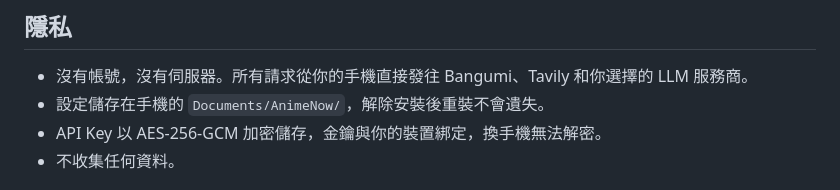
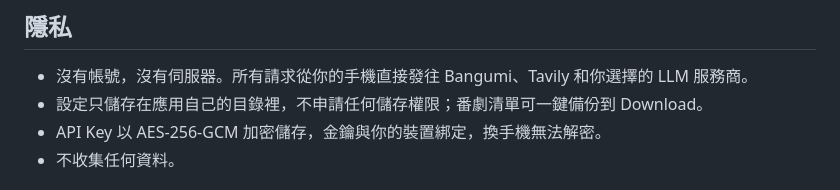
Before and after one commit to erichuanp/anime-now, a Markdown page: README_zh-Hant.md, the part around one of its changes. Rendered like a GitHub page.

```diff
--- a/README_zh-Hant.md
+++ b/README_zh-Hant.md
@@ -60,7 +60,7 @@
 ## 隱私
 
 - 沒有帳號，沒有伺服器。所有請求從你的手機直接發往 Bangumi、Tavily 和你選擇的 LLM 服務商。
-- 設定儲存在手機的 `Documents/AnimeNow/`，解除安裝後重裝不會遺失。
+- 設定只儲存在應用自己的目錄裡，不申請任何儲存權限；番劇清單可一鍵備份到 Download。
 - API Key 以 AES-256-GCM 加密儲存，金鑰與你的裝置綁定，換手機無法解密。
 - 不收集任何資料。
 
```
Also changed, not shown: other parts of README_zh-Hant.md (+1 -1 lines), README.md (+2 -2 lines), README_en.md (+2 -2 lines).
